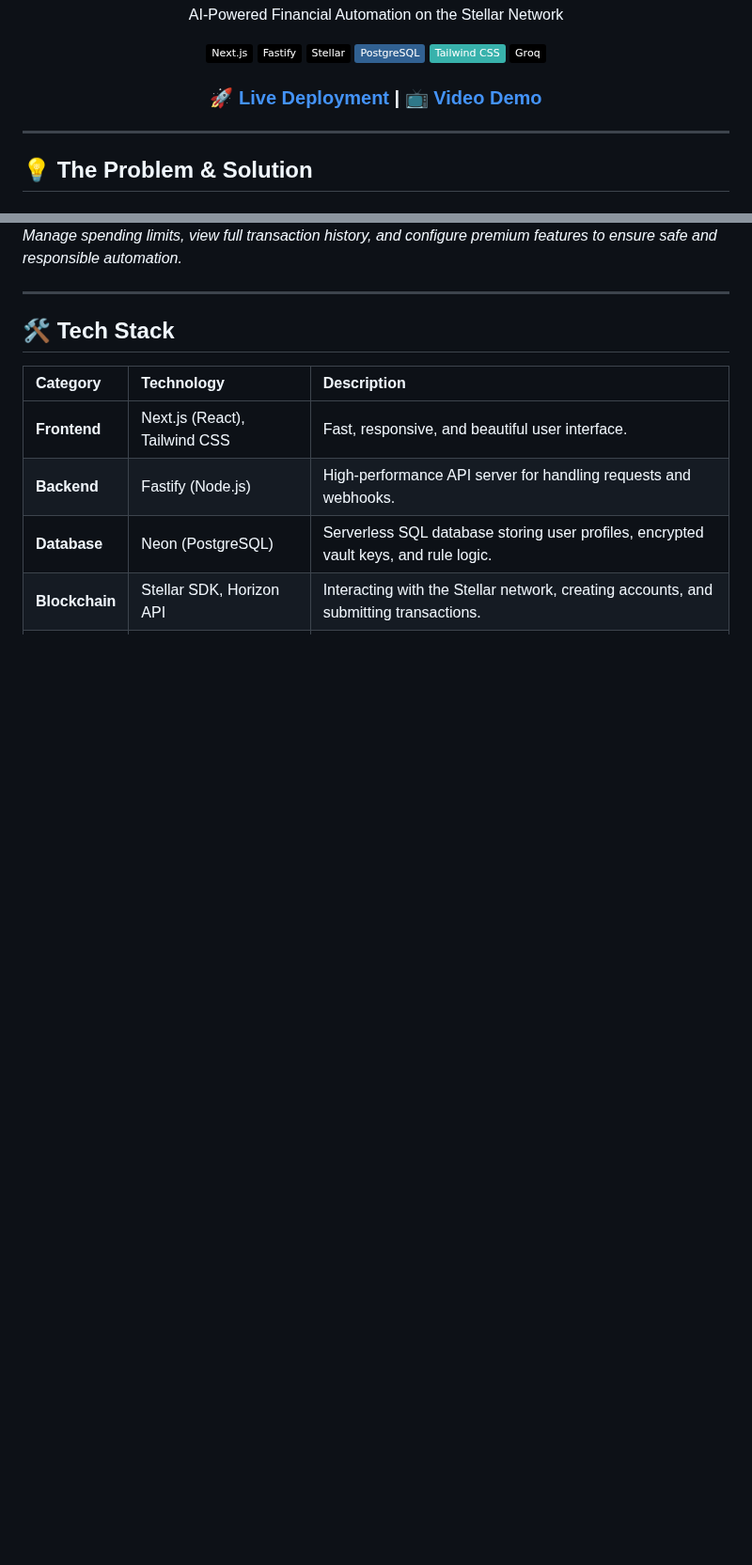
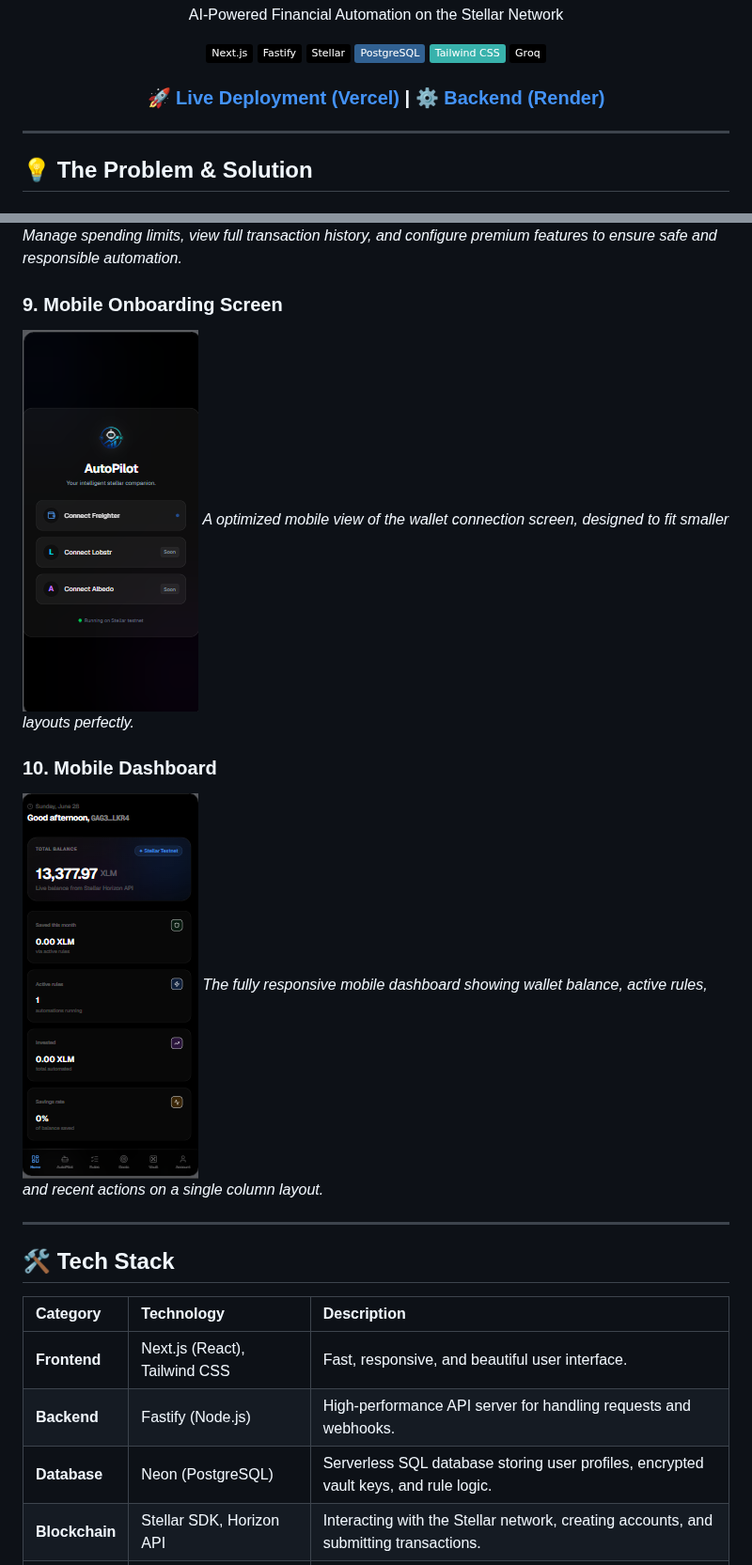
Before and after one commit to thisisouvik/autopilot, a Markdown page: README.md, 2 parts joined by grey strips. Shown at 94% size. Rendered like a GitHub page; pictures changed too: assets/screenshots/mobile-home.png (added), assets/screenshots/mobile-onboarding.png (added); badges without logos; blank space fills up the shorter version.

Commit message:
docs: update README with live deployment links and add mobile onboarding/dashboard screenshots

```diff
--- a/README.md
+++ b/README.md
@@ -14,7 +14,7 @@
 </div>
 
 <div align="center">
-  <h3><strong><a href="https://autopilot-stellar.vercel.app">🚀 Live Deployment</a></strong> | <strong><a href="#">📺 Video Demo</a></strong></h3>
+  <h3><strong><a href="https://autopilot-stellar.vercel.app">🚀 Live Deployment (Vercel)</a></strong> | <strong><a href="https://autopilot-65uw.onrender.com">⚙️ Backend (Render)</a></strong></h3>
 </div>
 
 ---
@@ -70,6 +70,14 @@ Imagine a freelancer who gets paid sporadically in XLM or USDC on Stellar. Inste
 ### 8. Account Settings & Limits
 ![Account](assets/screenshots/account.png)
 *Manage spending limits, view full transaction history, and configure premium features to ensure safe and responsible automation.*
+
+### 9. Mobile Onboarding Screen
+![Mobile Onboarding](assets/screenshots/mobile-onboarding.png)
+*A optimized mobile view of the wallet connection screen, designed to fit smaller layouts perfectly.*
+
+### 10. Mobile Dashboard
+![Mobile Home](assets/screenshots/mobile-home.png)
+*The fully responsive mobile dashboard showing wallet balance, active rules, and recent actions on a single column layout.*
 
 ---
 
```
